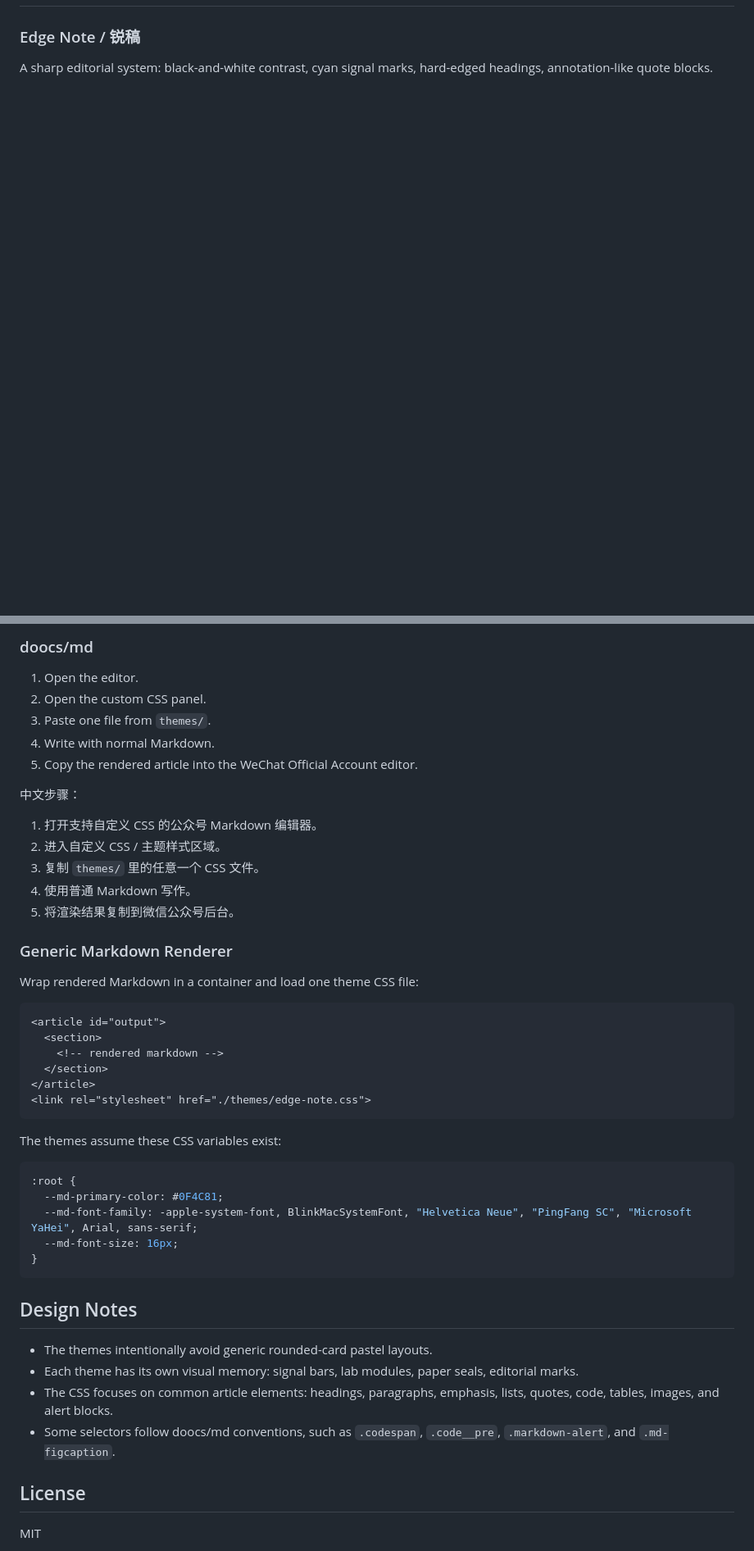
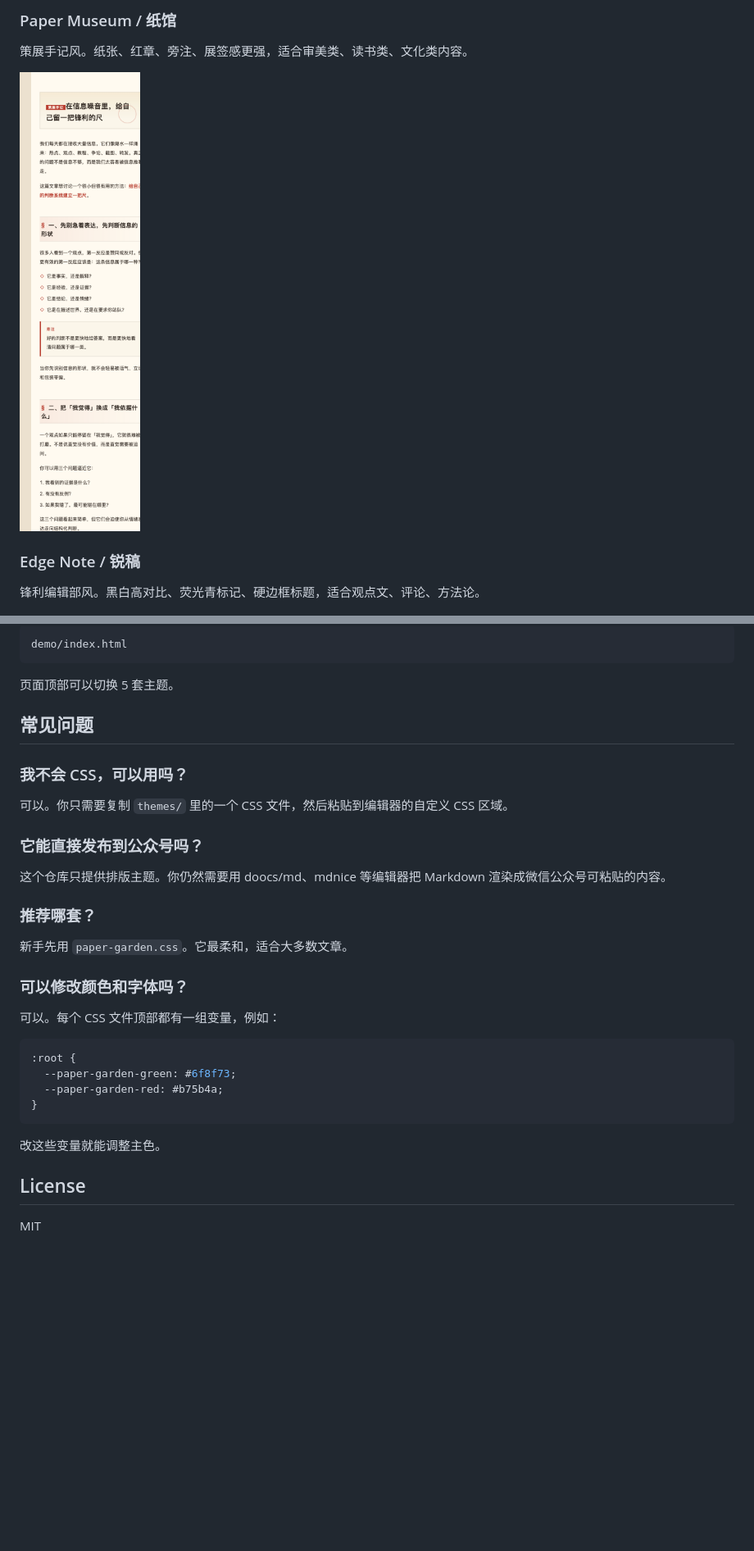
Before and after one commit to openfield-mind/wechat-article-themes, a Markdown page: README.md, 2 parts joined by grey strips. Shown at 82% size. Rendered like a GitHub page; blank space fills up the shorter version.

````diff
--- a/README.md
+++ b/README.md
@@ -10,7 +108,12 @@ These themes were designed for articles that should feel recognizable at a glanc
+### Paper Museum / 纸馆
+
+策展手记风。纸张、红章、旁注、展签感更强，适合审美类、读书类、文化类内容。
+
+![Paper Museum preview](./previews/paper-museum.png)
 
 ### Edge Note / 锐稿
 
-A sharp editorial system: black-and-white contrast, cyan signal marks, hard-edged headings, annotation-like quote blocks.
+锋利编辑部风。黑白高对比、荧光青标记、硬边框标题，适合观点文、评论、方法论。
 
 ![Edge Note preview](./previews/edge-note.png)
 
@@ -57,49 +147,36 @@ demo/
 
-### doocs/md
-
-1. Open the editor.
-2. Open the custom CSS panel.
-3. Paste one file from `themes/`.
-4. Write with normal Markdown.
-5. Copy the rendered article into the WeChat Official Account editor.
-
-中文步骤：
-
-1. 打开支持自定义 CSS 的公众号 Markdown 编辑器。
-2. 进入自定义 CSS / 主题样式区域。
-3. 复制 `themes/` 里的任意一个 CSS 文件。
-4. 使用普通 Markdown 写作。
-5. 将渲染结果复制到微信公众号后台。
-
-### Generic Markdown Renderer
-
-Wrap rendered Markdown in a container and load one theme CSS file:
-
-```html
-<article id="output">
-  <section>
-    <!-- rendered markdown -->
-  </section>
-</article>
-<link rel="stylesheet" href="./themes/edge-note.css">
+```text
+demo/index.html
 ```
 
-The themes assume these CSS variables exist:
+页面顶部可以切换 5 套主题。
+
+## 常见问题
+
+### 我不会 CSS，可以用吗？
+
+可以。你只需要复制 `themes/` 里的一个 CSS 文件，然后粘贴到编辑器的自定义 CSS 区域。
+
+### 它能直接发布到公众号吗？
+
+这个仓库只提供排版主题。你仍然需要用 doocs/md、mdnice 等编辑器把 Markdown 渲染成微信公众号可粘贴的内容。
+
+### 推荐哪套？
+
+新手先用 `paper-garden.css`。它最柔和，适合大多数文章。
+
+### 可以修改颜色和字体吗？
+
+可以。每个 CSS 文件顶部都有一组变量，例如：
 
 ```css
 :root {
-  --md-primary-color: #0F4C81;
-  --md-font-family: -apple-system-font, BlinkMacSystemFont, "Helvetica Neue", "PingFang SC", "Microsoft YaHei", Arial, sans-serif;
-  --md-font-size: 16px;
+  --paper-garden-green: #6f8f73;
+  --paper-garden-red: #b75b4a;
 }
 ```
 
-## Design Notes
-
-- The themes intentionally avoid generic rounded-card pastel layouts.
-- Each theme has its own visual memory: signal bars, lab modules, paper seals, editorial marks.
-- The CSS focuses on common article elements: headings, paragraphs, emphasis, lists, quotes, code, tables, images, and alert blocks.
-- Some selectors follow doocs/md conventions, such as `.codespan`, `.code__pre`, `.markdown-alert`, and `.md-figcaption`.
+改这些变量就能调整主色。
 
 ## License
 
````
Also changed, not shown: other parts of README.md (+120 -35 lines), AGENTS.md (added, +91 -0 lines), PUBLISHING.md (+1 -1 lines), QUICKSTART.md (added, +93 -0 lines), previews/paper-whisper.png (added), 3 other files.
